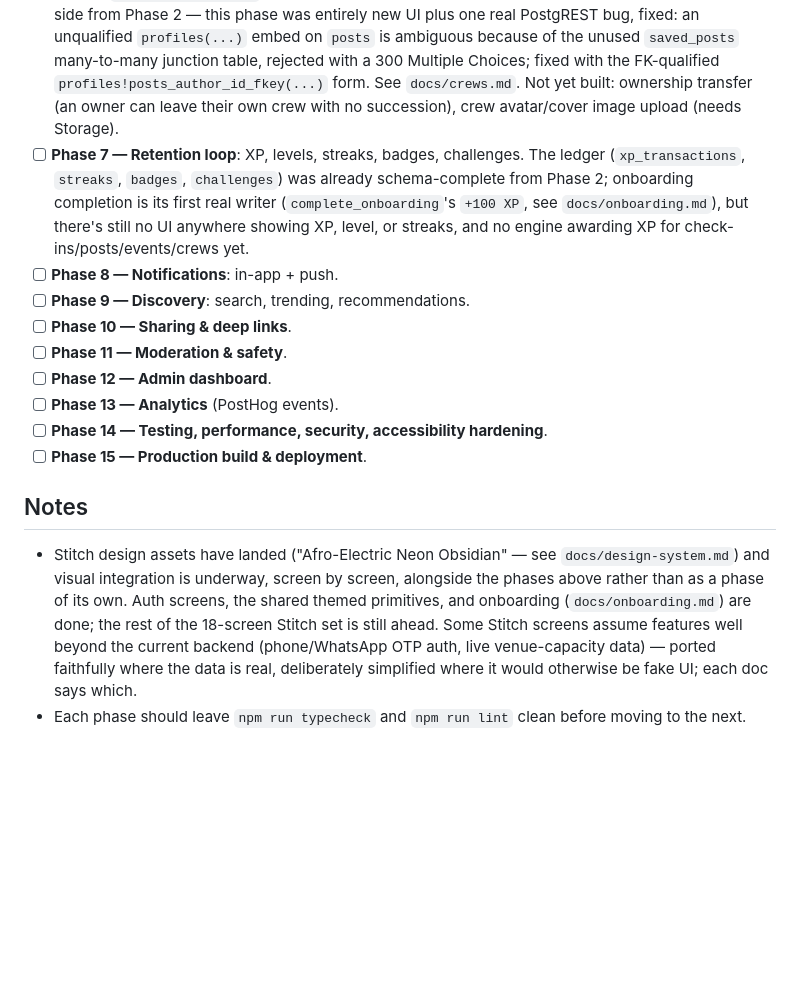
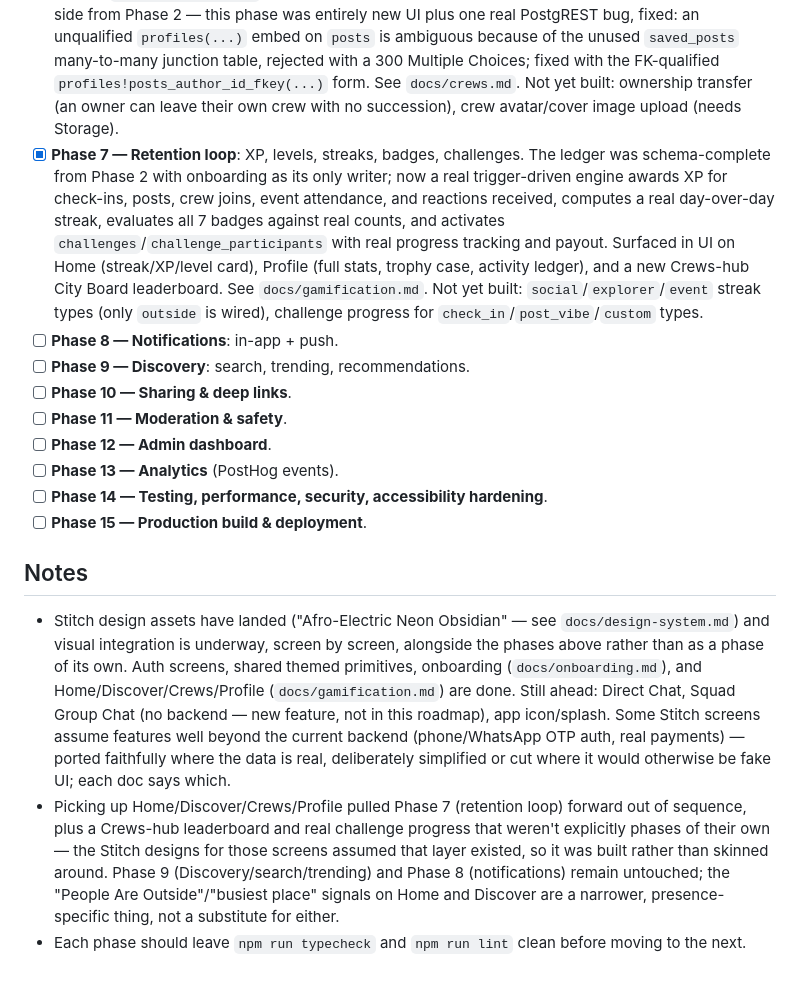
Before and after one commit to 10954065/VYBE, a Markdown page: docs/roadmap.md, the part around the change. GitHub-like rendering; blank space fills up the shorter version.

Commit message:
docs: document the gamification engine and mark Phase 7 / Home-Discover-Crews-Profile done
Co-Authored-By: Claude Sonnet 5 <noreply@anthropic.com>

```diff
--- a/docs/roadmap.md
+++ b/docs/roadmap.md
@@ -8,7 +8,7 @@ Each phase ships as its own set of commits. Design (Stitch) integration happens
 - [x] **Phase 4 — Home feed**: posts, reactions, comments, following, pagination. Feed is a keyset-paginated RPC (`get_home_feed`) scoped to people you follow plus yourself; a "People to follow" strip (`get_suggested_people`) solves the empty-feed bootstrap problem until Discovery (Phase 9) exists. Verified end-to-end in a real browser — see `docs/feed.md`, including a real bug (not the already-documented NativeTabs web limitation) found while wiring up the comments screen: nesting a `Stack` inside a `NativeTabs.Trigger` doesn't deep-link reliably on web in Expo SDK 57, fixed by restructuring to a `Stack` that wraps the tab navigator instead. Not yet built: multi-reaction picker (schema supports it, UI doesn't yet), unfollow UI, ranked/non-recency feed ordering.
 - [x] **Phase 5 — Real world**: vibes, places, events, check-ins. Explore tab is real now (places/events browse, city-scoped), with a place detail screen (check in, share a vibe, see who's here, upcoming events there) and an event detail screen (RSVP, check in, live attendee counts via `get_event_attendee_summary`). Event creation is a plain form (no place picker or rich date UI yet — deliberately deferred, see `docs/places-events.md`). Verified end-to-end in a real browser, including the check-in rate limit's error path and a real pre-existing bug found along the way: `app-tabs.web.tsx`'s floating web tab bar had no `bottom` anchor, so it sat invisibly over the top of every screen intercepting clicks — never triggered before because no earlier screen had interactive elements that high up. Fixed with an explicit `bottom: 0` and `pointerEvents: 'box-none'` so empty padding doesn't swallow clicks meant for the content under it.
 - [x] **Phase 6 — Crews**: browse (public and private, both discoverable), create, join/request-to-join, admin approve/reject of pending requests, leave, member list, and a crew-scoped feed (posts with `crew_id` set and `visibility: 'crew'`, reusing Phase 4's post pipeline rather than a separate table). All DB-side from Phase 2 — this phase was entirely new UI plus one real PostgREST bug, fixed: an unqualified `profiles(...)` embed on `posts` is ambiguous because of the unused `saved_posts` many-to-many junction table, rejected with a 300 Multiple Choices; fixed with the FK-qualified `profiles!posts_author_id_fkey(...)` form. See `docs/crews.md`. Not yet built: ownership transfer (an owner can leave their own crew with no succession), crew avatar/cover image upload (needs Storage).
-- [ ] **Phase 7 — Retention loop**: XP, levels, streaks, badges, challenges. The ledger (`xp_transactions`, `streaks`, `badges`, `challenges`) was already schema-complete from Phase 2; onboarding completion is its first real writer (`complete_onboarding`'s `+100 XP`, see `docs/onboarding.md`), but there's still no UI anywhere showing XP, level, or streaks, and no engine awarding XP for check-ins/posts/events/crews yet.
+- [x] **Phase 7 — Retention loop**: XP, levels, streaks, badges, challenges. The ledger was schema-complete from Phase 2 with onboarding as its only writer; now a real trigger-driven engine awards XP for check-ins, posts, crew joins, event attendance, and reactions received, computes a real day-over-day streak, evaluates all 7 badges against real counts, and activates `challenges`/`challenge_participants` with real progress tracking and payout. Surfaced in UI on Home (streak/XP/level card), Profile (full stats, trophy case, activity ledger), and a new Crews-hub City Board leaderboard. See `docs/gamification.md`. Not yet built: `social`/`explorer`/`event` streak types (only `outside` is wired), challenge progress for `check_in`/`post_vibe`/`custom` types.
 - [ ] **Phase 8 — Notifications**: in-app + push.
 - [ ] **Phase 9 — Discovery**: search, trending, recommendations.
 - [ ] **Phase 10 — Sharing & deep links**.
@@ -20,5 +20,6 @@ Each phase ships as its own set of commits. Design (Stitch) integration happens
 
 ## Notes
 
-- Stitch design assets have landed ("Afro-Electric Neon Obsidian" — see `docs/design-system.md`) and visual integration is underway, screen by screen, alongside the phases above rather than as a phase of its own. Auth screens, the shared themed primitives, and onboarding (`docs/onboarding.md`) are done; the rest of the 18-screen Stitch set is still ahead. Some Stitch screens assume features well beyond the current backend (phone/WhatsApp OTP auth, live venue-capacity data) — ported faithfully where the data is real, deliberately simplified where it would otherwise be fake UI; each doc says which.
+- Stitch design assets have landed ("Afro-Electric Neon Obsidian" — see `docs/design-system.md`) and visual integration is underway, screen by screen, alongside the phases above rather than as a phase of its own. Auth screens, shared themed primitives, onboarding (`docs/onboarding.md`), and Home/Discover/Crews/Profile (`docs/gamification.md`) are done. Still ahead: Direct Chat, Squad Group Chat (no backend — new feature, not in this roadmap), app icon/splash. Some Stitch screens assume features well beyond the current backend (phone/WhatsApp OTP auth, real payments) — ported faithfully where the data is real, deliberately simplified or cut where it would otherwise be fake UI; each doc says which.
+- Picking up Home/Discover/Crews/Profile pulled Phase 7 (retention loop) forward out of sequence, plus a Crews-hub leaderboard and real challenge progress that weren't explicitly phases of their own — the Stitch designs for those screens assumed that layer existed, so it was built rather than skinned around. Phase 9 (Discovery/search/trending) and Phase 8 (notifications) remain untouched; the "People Are Outside"/"busiest place" signals on Home and Discover are a narrower, presence-specific thing, not a substitute for either.
 - Each phase should leave `npm run typecheck` and `npm run lint` clean before moving to the next.
```
Also changed, not shown: docs/design-system.md (+9 -2 lines), docs/gamification.md (added, +49 -0 lines).
